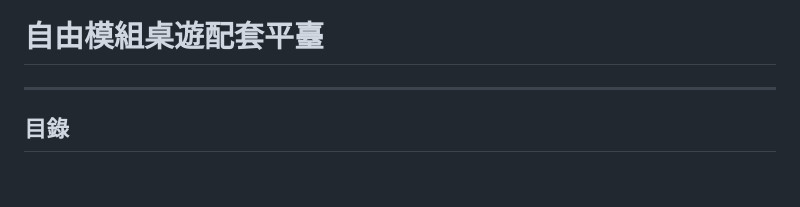
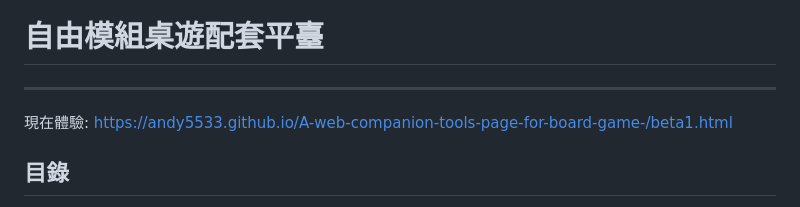
Before and after one commit to Andy5533/Open-Modular-Boardgame-Companion, a Markdown page: README.md, the part around the change. Rendered like a GitHub page; blank space fills up the shorter version.

```diff
--- a/README.md
+++ b/README.md
@@ -1,6 +1,6 @@
 # 自由模組桌遊配套平臺
 ---
-
+現在體驗: https://andy5533.github.io/A-web-companion-tools-page-for-board-game-/beta1.html
 ## 目錄
 
 - [簡介](#簡介)
```
